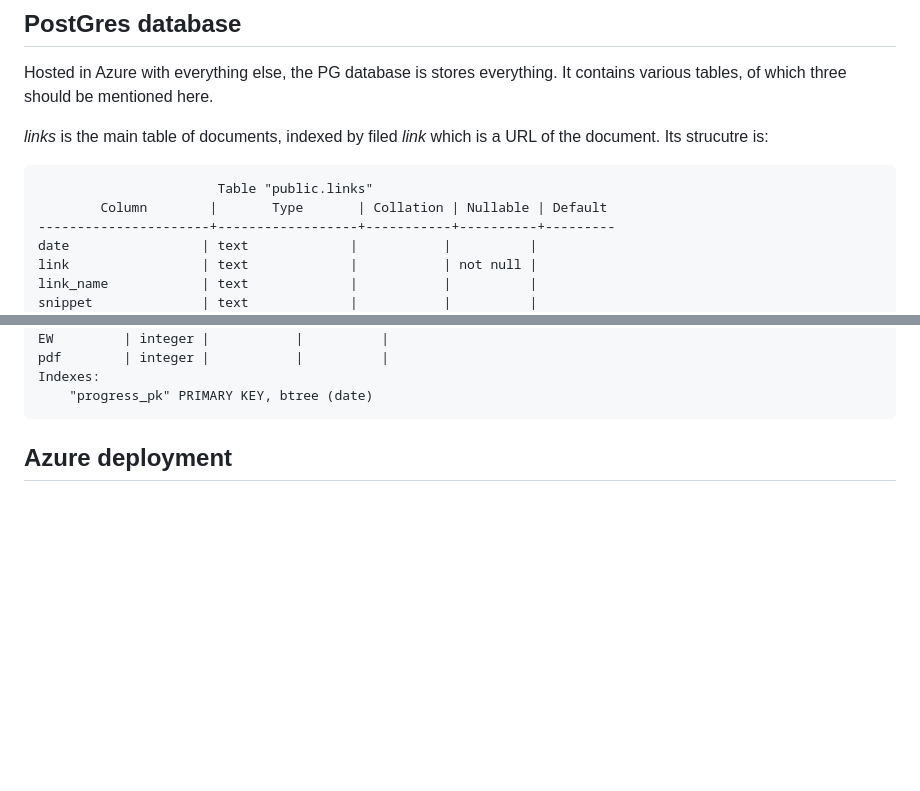
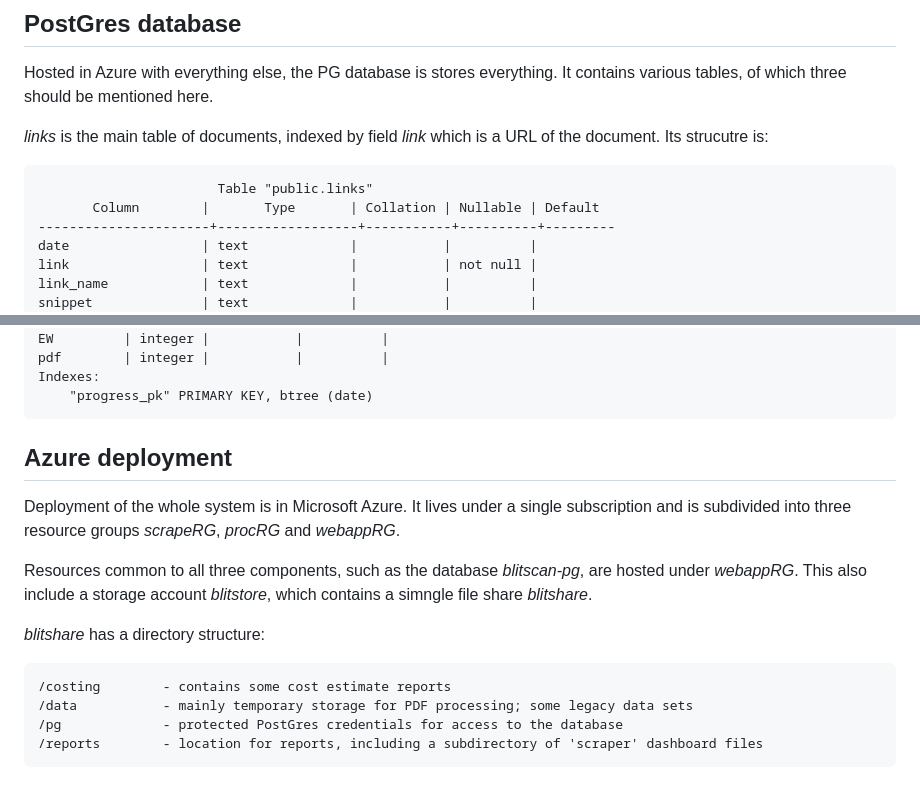
Before and after one commit to billoxbury/blitscan, a Markdown page: README.md, 2 parts joined by grey strips. Rendered like a GitHub page; blank space fills up the shorter version.

```diff
--- a/README.md
+++ b/README.md
@@ -20,10 +20,10 @@ We'll say a word in this _README_ about the database and about the Azure deploym
 
 Hosted in Azure with everything else, the PG database is stores everything. It contains various tables, of which three should be mentioned here.
 
-_links_ is the main table of documents, indexed by filed _link_ which is a URL of the document. Its strucutre is:
+_links_ is the main table of documents, indexed by field _link_ which is a URL of the document. Its strucutre is:
 
                            Table "public.links"
-            Column        |       Type       | Collation | Nullable | Default
+           Column        |       Type       | Collation | Nullable | Default
     ----------------------+------------------+-----------+----------+---------
     date                 | text             |           |          |
     link                 | text             |           | not null |
@@ -97,3 +97,14 @@ _progress_ records metrics from processing, indexed by date, and has structure:
         "progress_pk" PRIMARY KEY, btree (date)
 
 ## Azure deployment
+
+Deployment of the whole system is in Microsoft Azure. It lives under a single subscription and is subdivided into three resource groups _scrapeRG_, _procRG_ and _webappRG_.
+
+Resources common to all three components, such as the database _blitscan-pg_, are hosted under _webappRG_. This also include a storage account _blitstore_, which contains a simngle file share _blitshare_.
+
+_blitshare_ has a directory structure:
+
+    /costing        - contains some cost estimate reports
+    /data           - mainly temporary storage for PDF processing; some legacy data sets
+    /pg             - protected PostGres credentials for access to the database
+    /reports        - location for reports, including a subdirectory of 'scraper' dashboard files
```
Also changed, not shown: other parts of README.md (+4 -4 lines).
